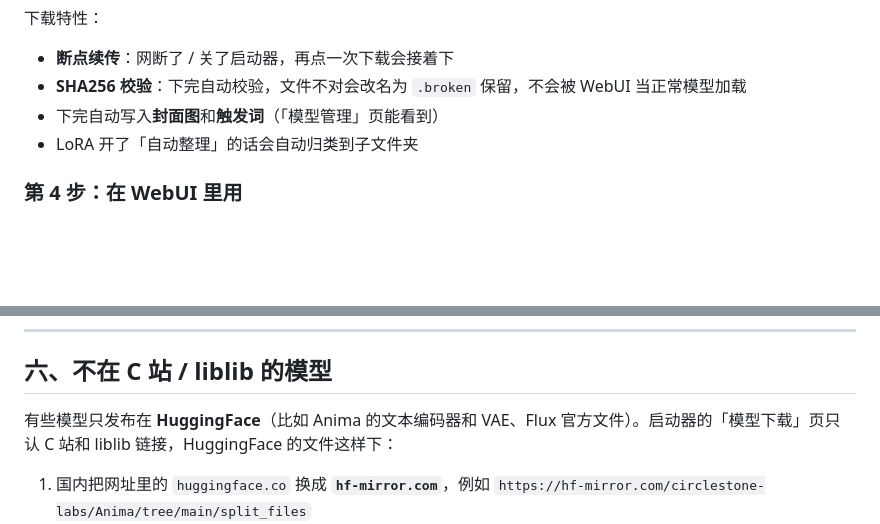
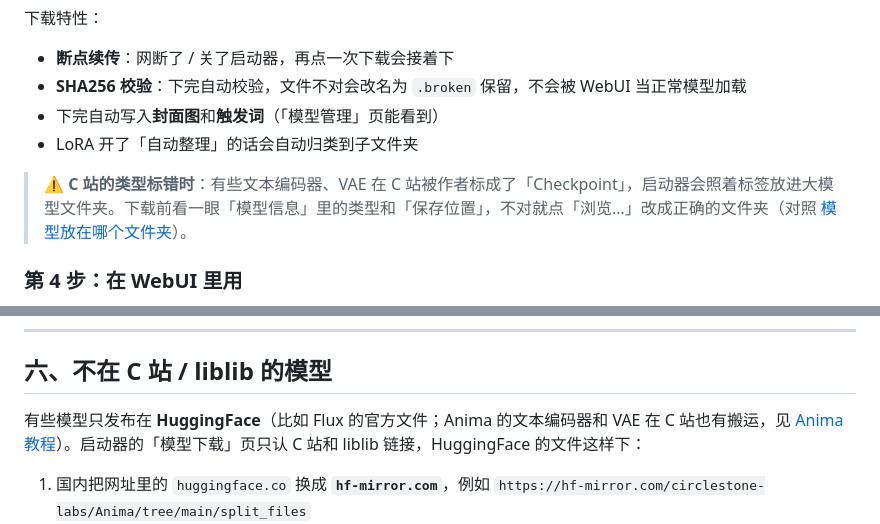
Before and after one commit to wangjue520/forge-webui-launcher, a Markdown page: docs/03-模型下载-C站与liblib.md, 2 parts joined by grey strips. Rendered like a GitHub page; blank space fills up the shorter version.

```diff
--- a/docs/03-模型下载-C站与liblib.md
+++ b/docs/03-模型下载-C站与liblib.md
@@ -103,6 +103,8 @@ https://civitai.com/models/12345/xxxx?modelVersionId=67890
 - 下完自动写入**封面图**和**触发词**（「模型管理」页能看到）
 - LoRA 开了「自动整理」的话会自动归类到子文件夹
 
+> ⚠ **C 站的类型标错时**：有些文本编码器、VAE 在 C 站被作者标成了「Checkpoint」，启动器会照着标签放进大模型文件夹。下载前看一眼「模型信息」里的类型和「保存位置」，不对就点「浏览…」改成正确的文件夹（对照 [模型放在哪个文件夹](04-要下哪些模型.md#四模型放在哪个文件夹)）。
+
 ### 第 4 步：在 WebUI 里用
 
 - 大模型：网页左上角 Checkpoint 下拉框旁边点 🔄 刷新，就能选到
@@ -168,7 +170,7 @@ https://civitai.com/models/12345/xxxx?modelVersionId=67890
 
 ## 六、不在 C 站 / liblib 的模型
 
-有些模型只发布在 **HuggingFace**（比如 Anima 的文本编码器和 VAE、Flux 官方文件）。启动器的「模型下载」页只认 C 站和 liblib 链接，HuggingFace 的文件这样下：
+有些模型只发布在 **HuggingFace**（比如 Flux 的官方文件；Anima 的文本编码器和 VAE 在 C 站也有搬运，见 [Anima 教程](05-Anima使用教程.md#二需要下载的-3-个文件)）。启动器的「模型下载」页只认 C 站和 liblib 链接，HuggingFace 的文件这样下：
 
 1. 国内把网址里的 `huggingface.co` 换成 **`hf-mirror.com`**，例如
    `https://hf-mirror.com/circlestone-labs/Anima/tree/main/split_files`
```
Also changed, not shown: docs/05-Anima使用教程.md (+38 -19 lines).
